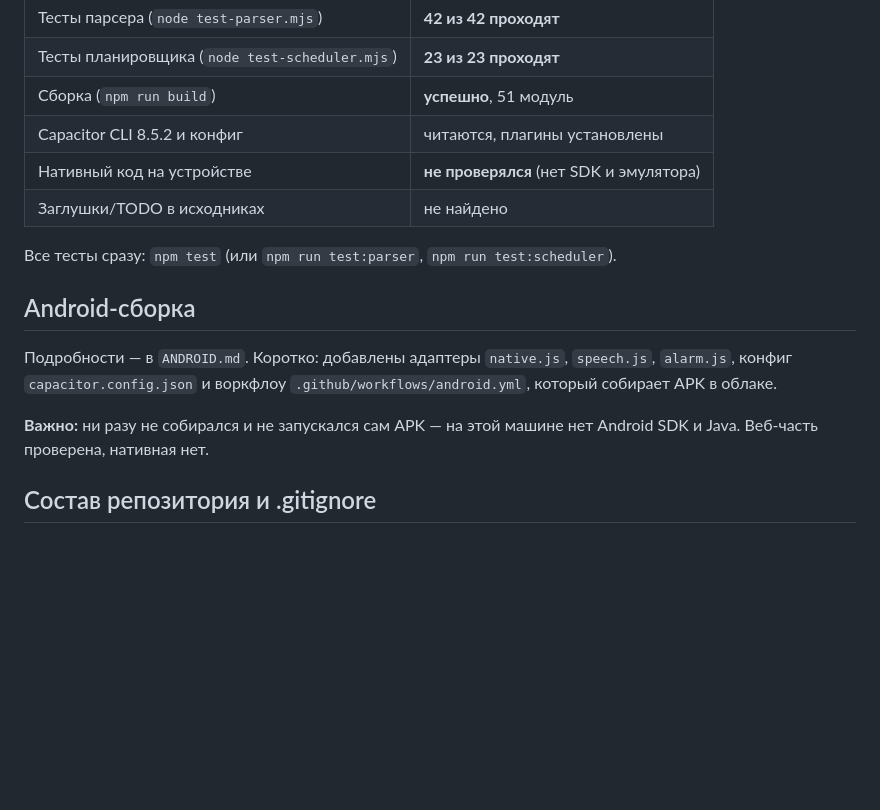
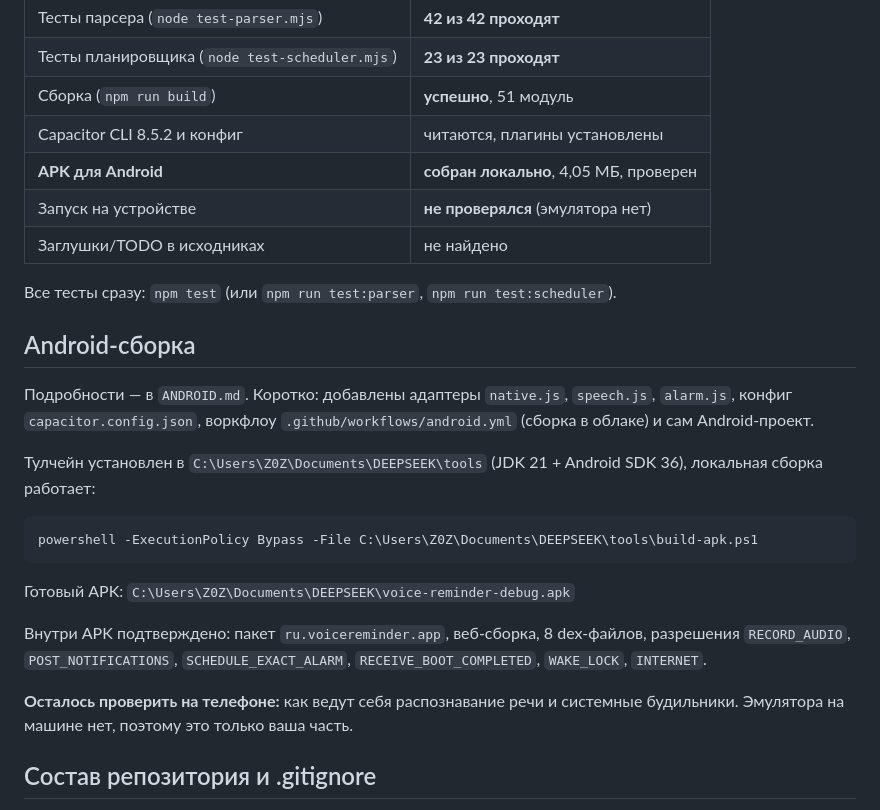
Before and after one commit to kozlodoef/Raminde, a Markdown page: voice-reminder/PROJECT-STATUS.md, the part around the change. Rendered like a GitHub page; blank space fills up the shorter version.

````diff
--- a/voice-reminder/PROJECT-STATUS.md
+++ b/voice-reminder/PROJECT-STATUS.md
@@ -20,7 +20,8 @@ Capacitor, см. `ANDROID.md`). Платформенные различия вы
 | Тесты планировщика (`node test-scheduler.mjs`) | **23 из 23 проходят** |
 | Сборка (`npm run build`) | **успешно**, 51 модуль |
 | Capacitor CLI 8.5.2 и конфиг | читаются, плагины установлены |
-| Нативный код на устройстве | **не проверялся** (нет SDK и эмулятора) |
+| **APK для Android** | **собран локально**, 4,05 МБ, проверен |
+| Запуск на устройстве | **не проверялся** (эмулятора нет) |
 | Заглушки/TODO в исходниках | не найдено |
 
 Все тесты сразу: `npm test` (или `npm run test:parser`, `npm run test:scheduler`).
@@ -28,11 +29,24 @@ Capacitor, см. `ANDROID.md`). Платформенные различия вы
 ## Android-сборка
 
 Подробности — в `ANDROID.md`. Коротко: добавлены адаптеры `native.js`,
-`speech.js`, `alarm.js`, конфиг `capacitor.config.json` и воркфлоу
-`.github/workflows/android.yml`, который собирает APK в облаке.
+`speech.js`, `alarm.js`, конфиг `capacitor.config.json`, воркфлоу
+`.github/workflows/android.yml` (сборка в облаке) и сам Android-проект.
 
-**Важно:** ни разу не собирался и не запускался сам APK — на этой машине нет
-Android SDK и Java. Веб-часть проверена, нативная нет.
+Тулчейн установлен в `C:\Users\Z0Z\Documents\DEEPSEEK\tools` (JDK 21 + Android
+SDK 36), локальная сборка работает:
+
+```powershell
+powershell -ExecutionPolicy Bypass -File C:\Users\Z0Z\Documents\DEEPSEEK\tools\build-apk.ps1
+```
+
+Готовый APK: `C:\Users\Z0Z\Documents\DEEPSEEK\voice-reminder-debug.apk`
+
+Внутри APK подтверждено: пакет `ru.voicereminder.app`, веб-сборка, 8 dex-файлов,
+разрешения `RECORD_AUDIO`, `POST_NOTIFICATIONS`, `SCHEDULE_EXACT_ALARM`,
+`RECEIVE_BOOT_COMPLETED`, `WAKE_LOCK`, `INTERNET`.
+
+**Осталось проверить на телефоне:** как ведут себя распознавание речи и
+системные будильники. Эмулятора на машине нет, поэтому это только ваша часть.
 
 ## Состав репозитория и .gitignore
 
````
Also changed, not shown: voice-reminder/ANDROID.md (+87 -27 lines).
